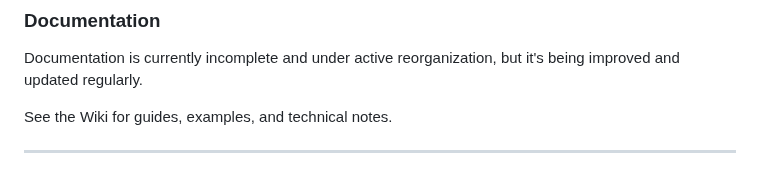
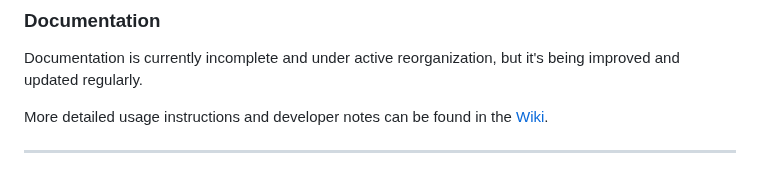
Before and after one commit to marco-f/HL, a Markdown page: README.md, the part around the change. Rendered like a GitHub page.

```diff
--- a/README.md
+++ b/README.md
@@ -229,6 +229,6 @@ This project makes use of several outstanding open-source libraries:
 
 Documentation is currently incomplete and under active reorganization, but it's being improved and updated regularly.
 
-See the Wiki for guides, examples, and technical notes.
+More detailed usage instructions and developer notes can be found in the [Wiki](https://github.com/marco-f/HobbyLASER/wiki/).
 
 ---
```
